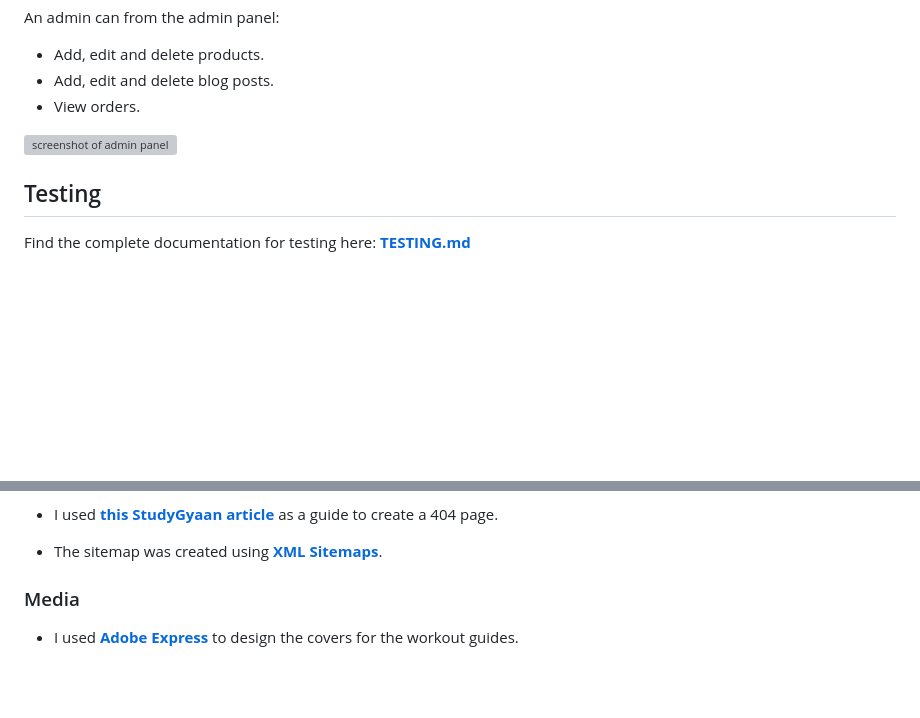
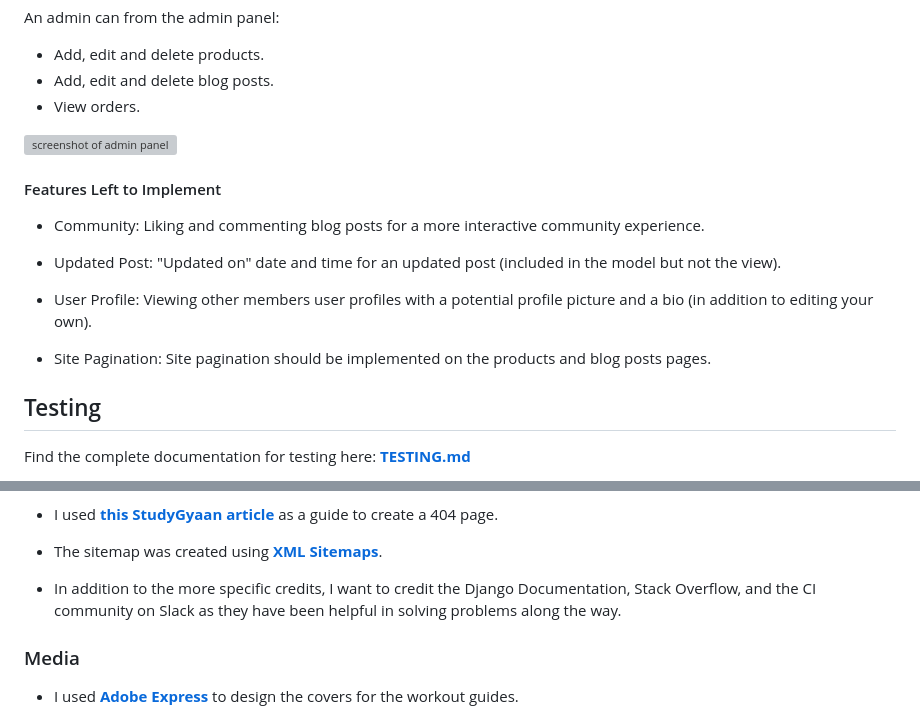
Before and after one commit to gustafsson96/you-made-you-fitness, a Markdown page: README.md, 2 parts joined by grey strips. Drawn GitHub-style; blank space fills up the shorter version; grey boxes are pictures that could not be loaded.

Commit message:
Add features left to implement to README.md

```diff
--- a/README.md
+++ b/README.md
@@ -448,6 +448,16 @@ An admin can from the admin panel:
 
 ![screenshot of admin panel](/documentation/images/admin-panel.png)
 
+<h4>Features Left to Implement</h4>
+
+* Community: Liking and commenting blog posts for a more interactive community experience.
+
+* Updated Post: "Updated on" date and time for an updated post (included in the model but not the view).
+
+* User Profile: Viewing other members user profiles with a potential profile picture and a bio (in addition to editing your own).
+
+* Site Pagination: Site pagination should be implemented on the products and blog posts pages.
+
 ## Testing
 
 Find the complete documentation for testing here: **[TESTING.md](TESTING.md)**
@@ -562,6 +572,7 @@ The testing documentation contains validation of HTML, CSS, Python, and JavaScri
 
 * The sitemap was created using **[XML Sitemaps](https://www.xml-sitemaps.com/)**.
 
+* In addition to the more specific credits, I want to credit the Django Documentation, Stack Overflow, and the CI community on Slack as they have been helpful in solving problems along the way.
 
 <h3>Media</h3>
 
```
